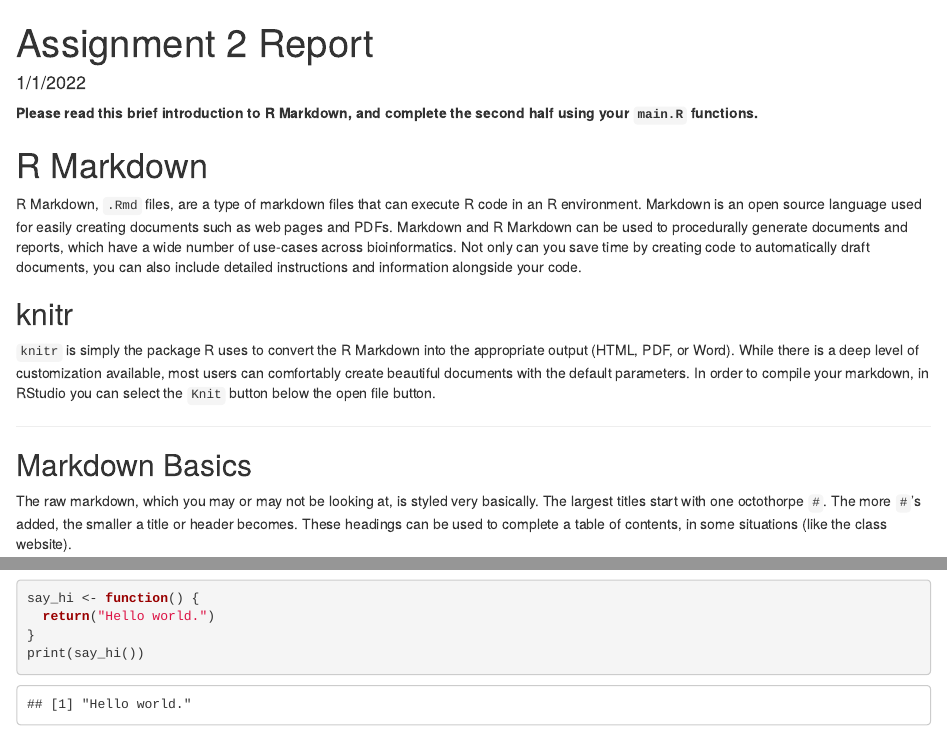
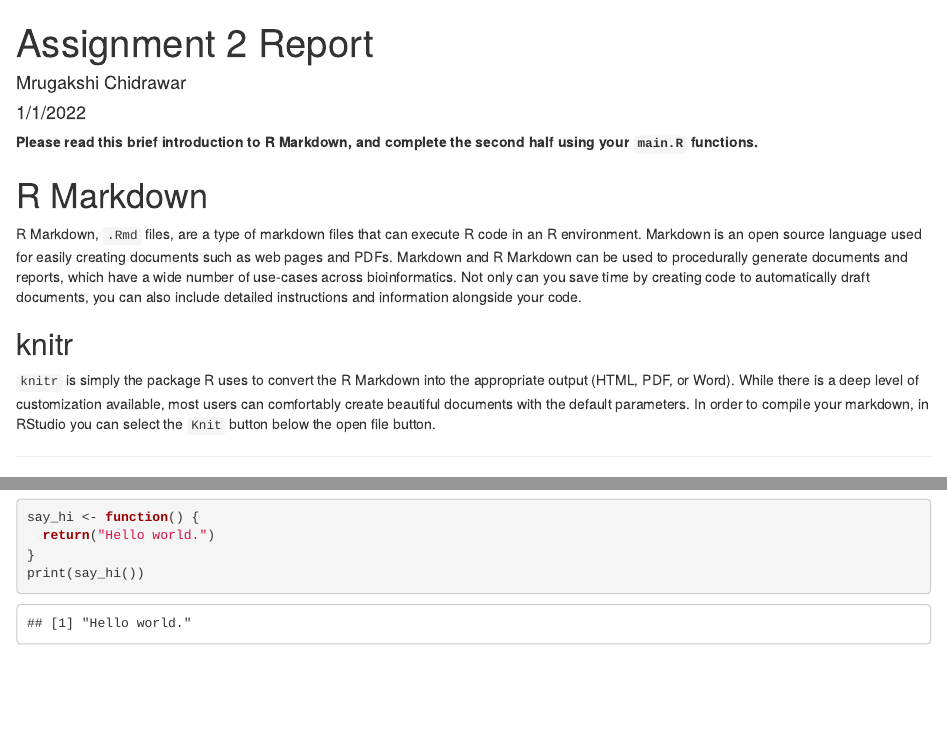
Before and after one commit to mrugakshi77/bf591-assignment-2-Mrugakshi-BU, an R Markdown document (report.Rmd): the page in a window 1100 px wide, from its top, and a second part further down, joined at a grey line. Rendered offline with R 4.5, knitr and Pandoc, with nearby package versions; some code elsewhere in the file could not run offline.

Commit message:
Knitted a HTML file

````diff
--- a/report.Rmd
+++ b/report.Rmd
@@ -1,8 +1,9 @@
 ---
 title: "Assignment 2 Report"
-author: ""
+author: 'Mrugakshi Chidrawar'
 date: "1/1/2022"
-output: html_document
+output:
+  html_document: default
 ---
 
 ```{r setup, include=FALSE}
````
Also changed, not shown: report.html (added).
